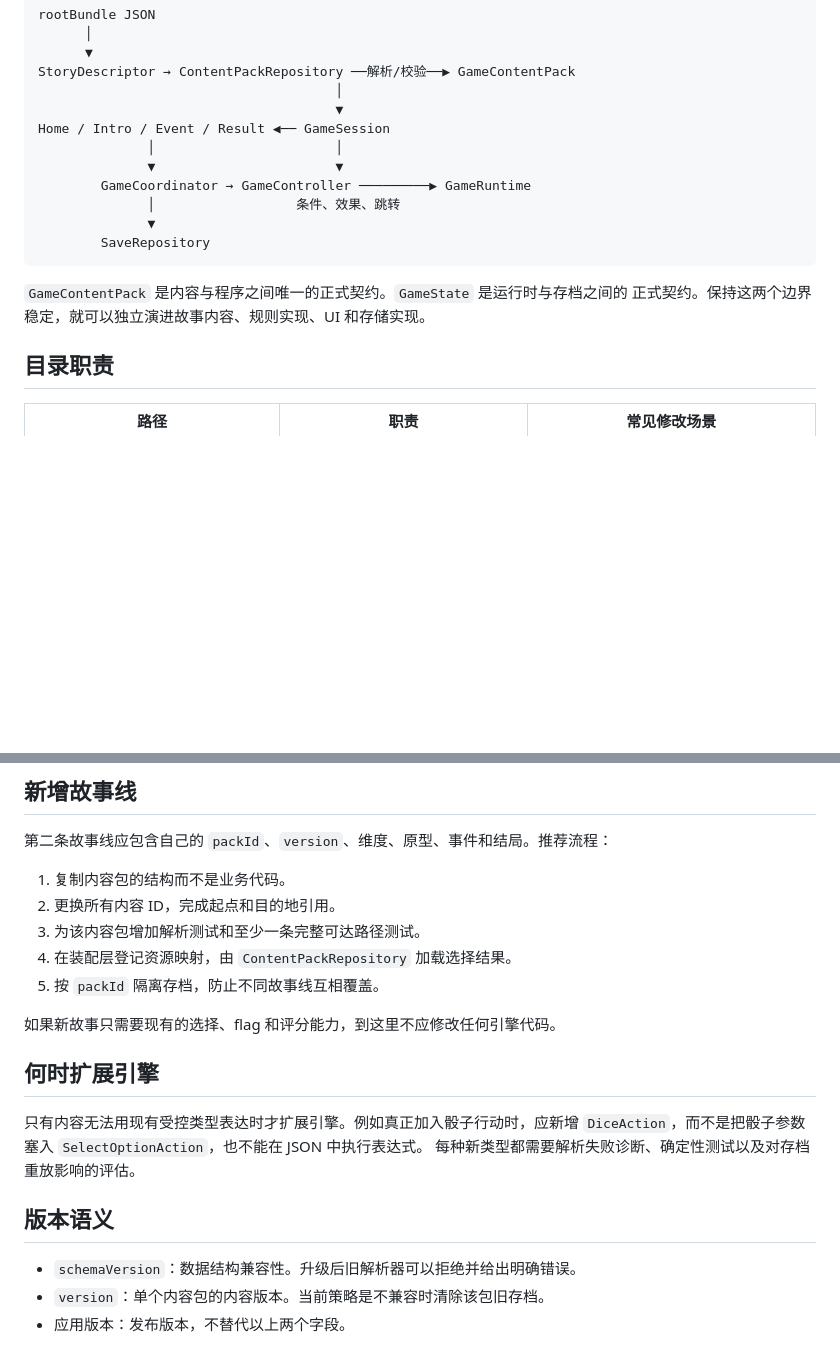
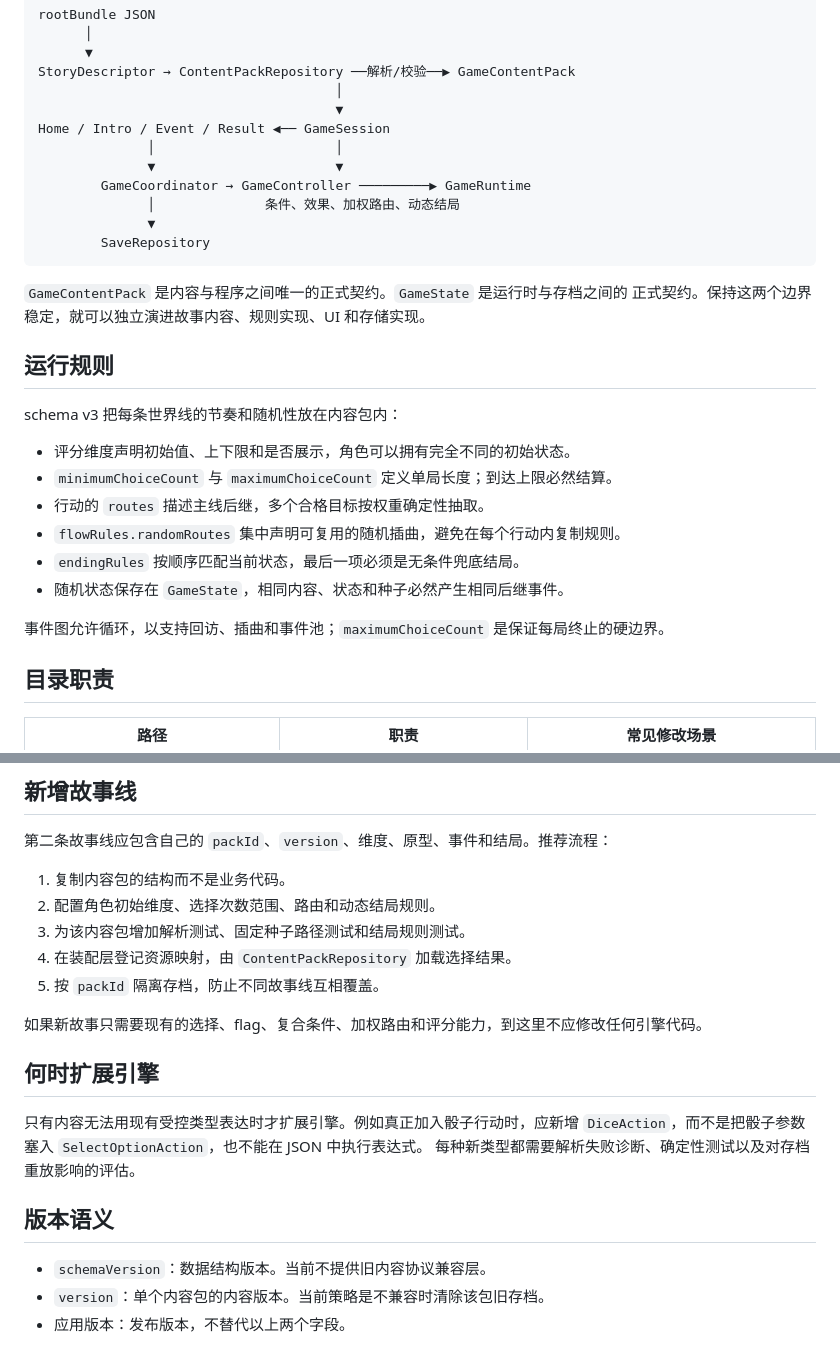
Before and after one commit to lizy-coding/persona_worldline, a Markdown page: docs/ARCHITECTURE.md, 2 parts joined by grey strips. GitHub-like rendering; blank space fills up the shorter version.

````diff
--- a/docs/ARCHITECTURE.md
+++ b/docs/ARCHITECTURE.md
@@ -18,13 +18,26 @@ Home / Intro / Event / Result ◀── GameSession
               │                       │
               ▼                       ▼
         GameCoordinator → GameController ─────────▶ GameRuntime
-              │                  条件、效果、跳转
+              │              条件、效果、加权路由、动态结局
               ▼
         SaveRepository
 ```
 
 `GameContentPack` 是内容与程序之间唯一的正式契约。`GameState` 是运行时与存档之间的
 正式契约。保持这两个边界稳定，就可以独立演进故事内容、规则实现、UI 和存储实现。
+
+## 运行规则
+
+schema v3 把每条世界线的节奏和随机性放在内容包内：
+
+- 评分维度声明初始值、上下限和是否展示，角色可以拥有完全不同的初始状态。
+- `minimumChoiceCount` 与 `maximumChoiceCount` 定义单局长度；到达上限必然结算。
+- 行动的 `routes` 描述主线后继，多个合格目标按权重确定性抽取。
+- `flowRules.randomRoutes` 集中声明可复用的随机插曲，避免在每个行动内复制规则。
+- `endingRules` 按顺序匹配当前状态，最后一项必须是无条件兜底结局。
+- 随机状态保存在 `GameState`，相同内容、状态和种子必然产生相同后继事件。
+
+事件图允许循环，以支持回访、插曲和事件池；`maximumChoiceCount` 是保证每局终止的硬边界。
 
 ## 目录职责
 
@@ -44,12 +57,12 @@ Home / Intro / Event / Result ◀── GameSession
 第二条故事线应包含自己的 `packId`、`version`、维度、原型、事件和结局。推荐流程：
 
 1. 复制内容包的结构而不是业务代码。
-2. 更换所有内容 ID，完成起点和目的地引用。
-3. 为该内容包增加解析测试和至少一条完整可达路径测试。
+2. 配置角色初始维度、选择次数范围、路由和动态结局规则。
+3. 为该内容包增加解析测试、固定种子路径测试和结局规则测试。
 4. 在装配层登记资源映射，由 `ContentPackRepository` 加载选择结果。
 5. 按 `packId` 隔离存档，防止不同故事线互相覆盖。
 
-如果新故事只需要现有的选择、flag 和评分能力，到这里不应修改任何引擎代码。
+如果新故事只需要现有的选择、flag、复合条件、加权路由和评分能力，到这里不应修改任何引擎代码。
 
 ## 何时扩展引擎
 
@@ -59,7 +72,7 @@ Home / Intro / Event / Result ◀── GameSession
 
 ## 版本语义
 
-- `schemaVersion`：数据结构兼容性。升级后旧解析器可以拒绝并给出明确错误。
+- `schemaVersion`：数据结构版本。当前不提供旧内容协议兼容层。
 - `version`：单个内容包的内容版本。当前策略是不兼容时清除该包旧存档。
 - 应用版本：发布版本，不替代以上两个字段。
 
````
Also changed, not shown: AGENTS.md (+11 -7 lines), README.md (+11 -9 lines).
